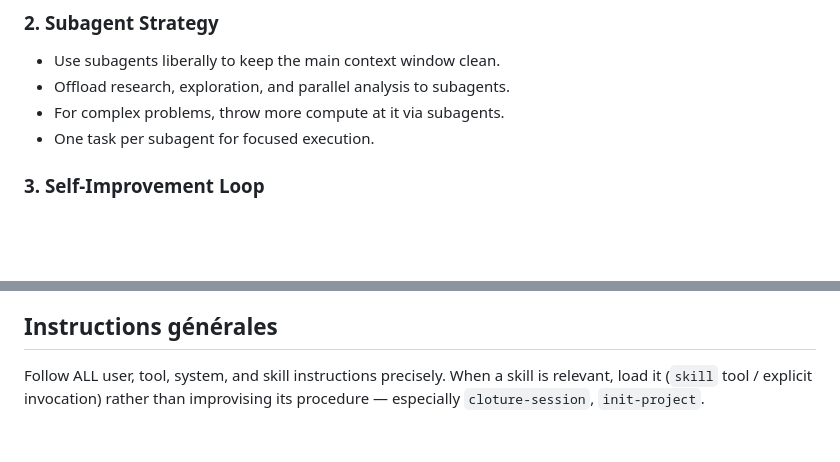
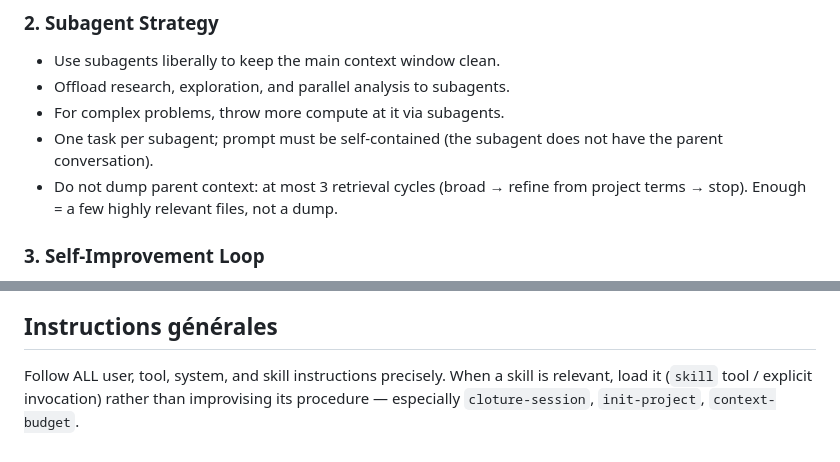
Before and after one commit to Hexa-Da/config-cursor, a Markdown page: AGENTS.md, 2 parts joined by grey strips. GitHub-like rendering; blank space fills up the shorter version.

Commit message:
Clarify subagent usage guidelines in AGENTS.md

```diff
--- a/AGENTS.md
+++ b/AGENTS.md
@@ -29,7 +29,8 @@ When `tasks/lessons.md` is injected (via `bootstrap.mdc` or `opencode.jsonc` →
 - Use subagents liberally to keep the main context window clean.
 - Offload research, exploration, and parallel analysis to subagents.
 - For complex problems, throw more compute at it via subagents.
-- One task per subagent for focused execution.
+- One task per subagent; prompt must be self-contained (the subagent does not have the parent conversation).
+- Do not dump parent context: at most 3 retrieval cycles (broad → refine from project terms → stop). Enough = a few highly relevant files, not a dump.
 
 
 
@@ -109,4 +110,4 @@ When `tasks/lessons.md` is injected (via `bootstrap.mdc` or `opencode.jsonc` →
 
 ## Instructions générales
 
-Follow ALL user, tool, system, and skill instructions precisely. When a skill is relevant, load it (`skill` tool / explicit invocation) rather than improvising its procedure — especially `cloture-session`, `init-project`.
+Follow ALL user, tool, system, and skill instructions precisely. When a skill is relevant, load it (`skill` tool / explicit invocation) rather than improvising its procedure — especially `cloture-session`, `init-project`, `context-budget`.
```
